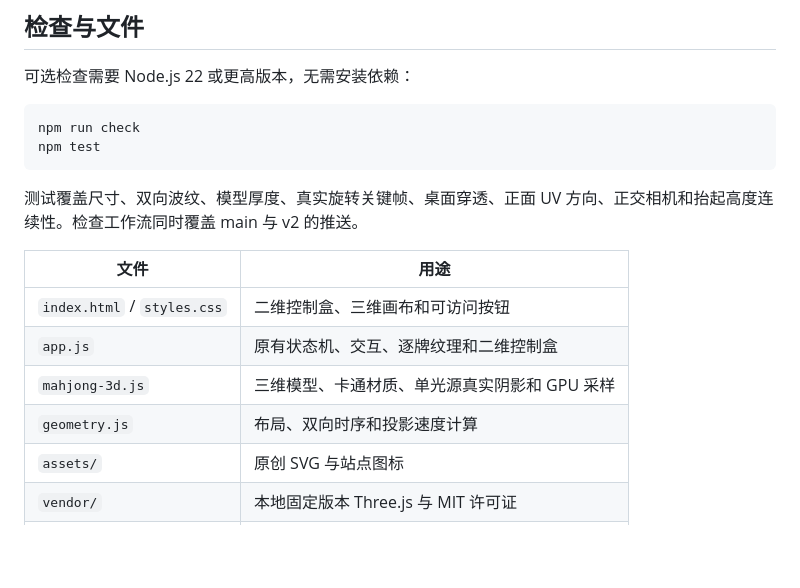
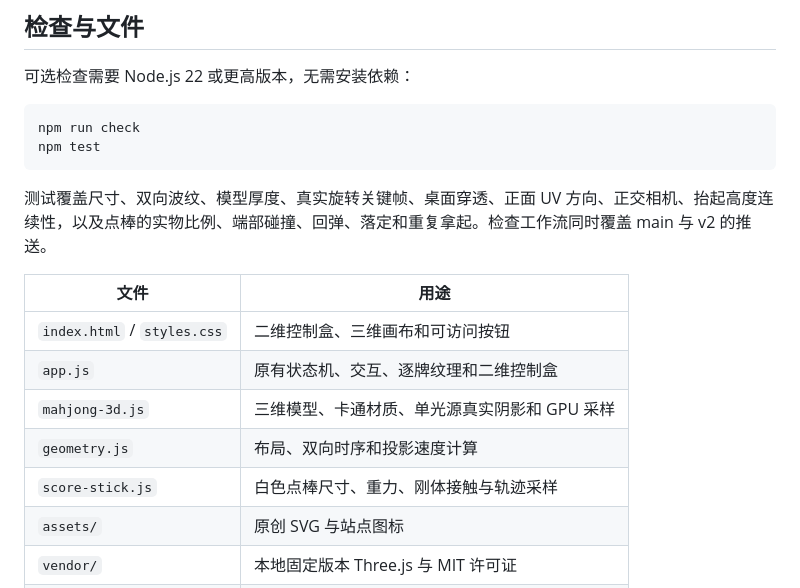
Before and after one commit to 5h1nRyu/ShinRyu, a Markdown page: README.md, the part around one of its changes. Rendered like a GitHub page; blank space fills up the shorter version.

````diff
--- a/README.md
+++ b/README.md
@@ -51,7 +63,7 @@ npm run check
 npm test
 ```
 
-测试覆盖尺寸、双向波纹、模型厚度、真实旋转关键帧、桌面穿透、正面 UV 方向、正交相机和抬起高度连续性。检查工作流同时覆盖 main 与 v2 的推送。
+测试覆盖尺寸、双向波纹、模型厚度、真实旋转关键帧、桌面穿透、正面 UV 方向、正交相机、抬起高度连续性，以及点棒的实物比例、端部碰撞、回弹、落定和重复拿起。检查工作流同时覆盖 main 与 v2 的推送。
 
 | 文件 | 用途 |
 | --- | --- |
@@ -59,6 +71,7 @@ npm test
 | `app.js` | 原有状态机、交互、逐牌纹理和二维控制盒 |
 | `mahjong-3d.js` | 三维模型、卡通材质、单光源真实阴影和 GPU 采样 |
 | `geometry.js` | 布局、双向时序和投影速度计算 |
+| `score-stick.js` | 白色点棒尺寸、重力、刚体接触与轨迹采样 |
 | `assets/` | 原创 SVG 与站点图标 |
 | `vendor/` | 本地固定版本 Three.js 与 MIT 许可证 |
 | `tests/` | 交互几何与三维模型验收 |
````
Also changed, not shown: other parts of README.md (+13 -1 lines), docs/v2-preview.png, docs/v2-stick-lift.png (added), 7 other files.
